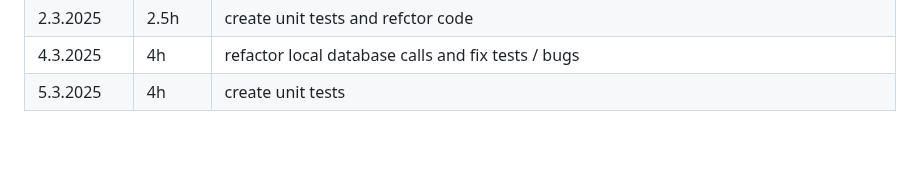
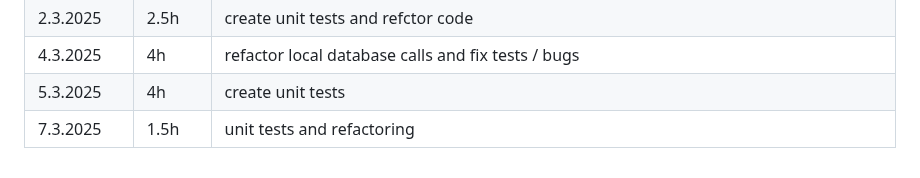
Before and after one commit to aitoAarni/Timer-App, a Markdown page: hours.md, the part around the change. Rendered like a GitHub page; blank space fills up the shorter version.

```diff
--- a/hours.md
+++ b/hours.md
@@ -56,3 +56,4 @@
 | 2.3.2025   | 2.5h   | create unit tests and refctor code                                                            |
 | 4.3.2025   | 4h     | refactor local database calls and fix tests / bugs                                            |
 | 5.3.2025   | 4h     | create unit tests                                                                             |
+| 7.3.2025   | 1.5h   | unit tests and refactoring                                                                    |
```
